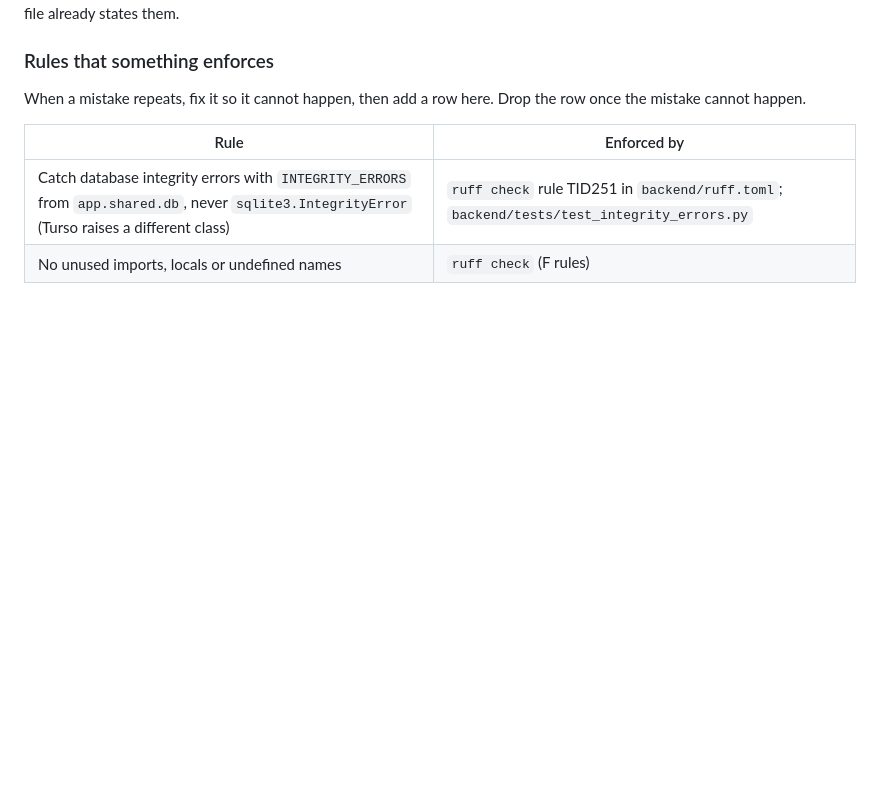
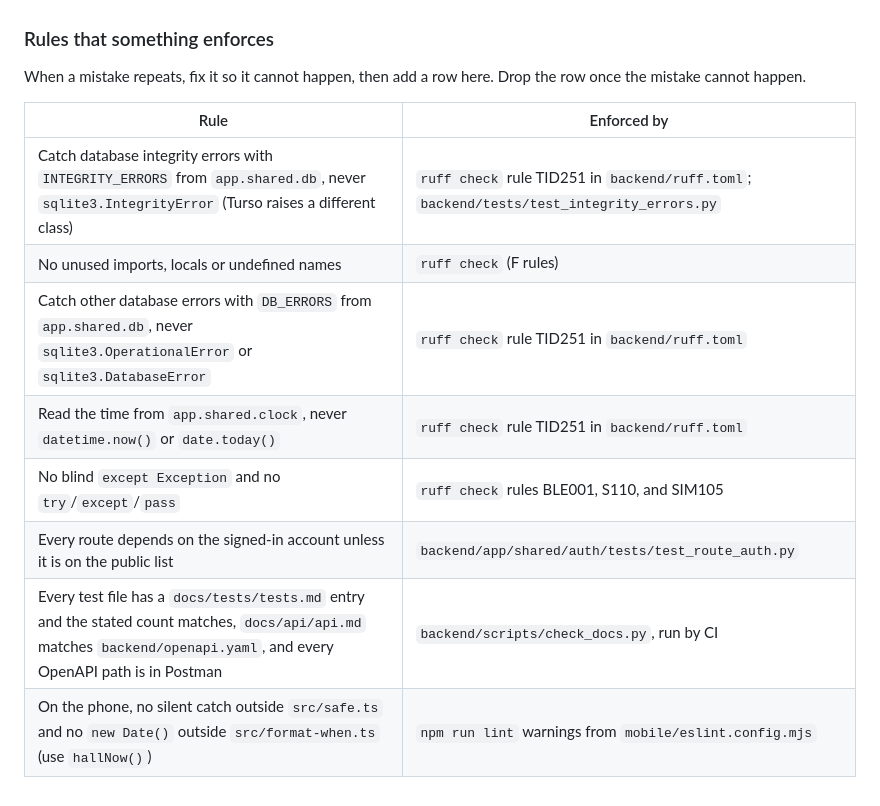
Before and after one commit to AbuIqbal123/BSJ-Hostel-Management, a Markdown page: AGENTS.md, the part around the change. GitHub-like rendering; blank space fills up the shorter version.

Commit message:
docs: AGENTS.md lists the rules that ruff, eslint, and the docs guard now enforce

```diff
--- a/AGENTS.md
+++ b/AGENTS.md
@@ -106,3 +106,9 @@ When a mistake repeats, fix it so it cannot happen, then add a row here. Drop th
 |---|---|
 | Catch database integrity errors with `INTEGRITY_ERRORS` from `app.shared.db`, never `sqlite3.IntegrityError` (Turso raises a different class) | `ruff check` rule TID251 in `backend/ruff.toml`; `backend/tests/test_integrity_errors.py` |
 | No unused imports, locals or undefined names | `ruff check` (F rules) |
+| Catch other database errors with `DB_ERRORS` from `app.shared.db`, never `sqlite3.OperationalError` or `sqlite3.DatabaseError` | `ruff check` rule TID251 in `backend/ruff.toml` |
+| Read the time from `app.shared.clock`, never `datetime.now()` or `date.today()` | `ruff check` rule TID251 in `backend/ruff.toml` |
+| No blind `except Exception` and no `try`/`except`/`pass` | `ruff check` rules BLE001, S110, and SIM105 |
+| Every route depends on the signed-in account unless it is on the public list | `backend/app/shared/auth/tests/test_route_auth.py` |
+| Every test file has a `docs/tests/tests.md` entry and the stated count matches, `docs/api/api.md` matches `backend/openapi.yaml`, and every OpenAPI path is in Postman | `backend/scripts/check_docs.py`, run by CI |
+| On the phone, no silent catch outside `src/safe.ts` and no `new Date()` outside `src/format-when.ts` (use `hallNow()`) | `npm run lint` warnings from `mobile/eslint.config.mjs` |
```
